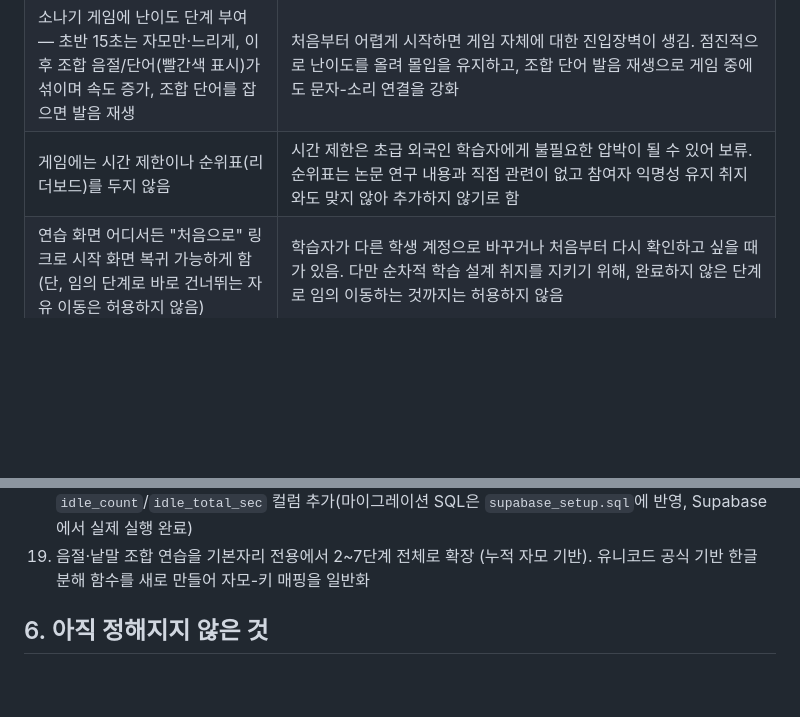
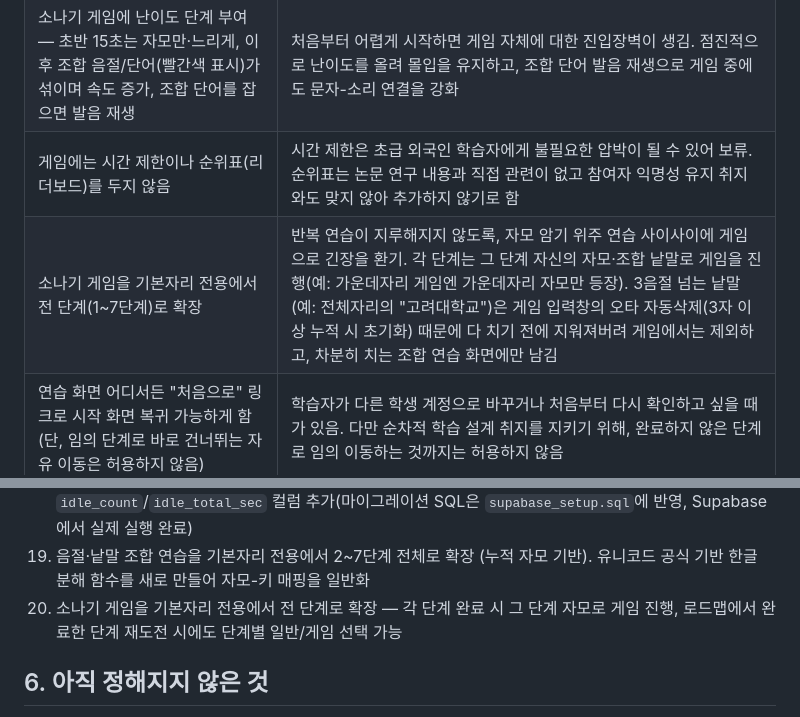
Before and after one commit to 214soundi-ship-it/hangul-typing-practice, a Markdown page: research-notes.md, 2 parts joined by grey strips. Rendered like a GitHub page; blank space fills up the shorter version.

Commit message:
Log per-stage game extension decision in research notes

```diff
--- a/research-notes.md
+++ b/research-notes.md
@@ -68,6 +68,7 @@
 | 기본자리 완료 후 "일반 연습"과 "게임으로 연습" 중 선택하게 하고, 게임은 완료 후에도 로드맵에서 언제든 다시 실행 가능하게 함 | 게임은 반사신경 위주 활동이라 모든 학습자에게 강제하기보다 선택지로 제공. 그리고 한 번으로 끝내지 않고 원할 때 반복 연습할 수 있어야 함 |
 | 소나기 게임에 난이도 단계 부여 — 초반 15초는 자모만·느리게, 이후 조합 음절/단어(빨간색 표시)가 섞이며 속도 증가, 조합 단어를 잡으면 발음 재생 | 처음부터 어렵게 시작하면 게임 자체에 대한 진입장벽이 생김. 점진적으로 난이도를 올려 몰입을 유지하고, 조합 단어 발음 재생으로 게임 중에도 문자-소리 연결을 강화 |
 | 게임에는 시간 제한이나 순위표(리더보드)를 두지 않음 | 시간 제한은 초급 외국인 학습자에게 불필요한 압박이 될 수 있어 보류. 순위표는 논문 연구 내용과 직접 관련이 없고 참여자 익명성 유지 취지와도 맞지 않아 추가하지 않기로 함 |
+| 소나기 게임을 기본자리 전용에서 전 단계(1~7단계)로 확장 | 반복 연습이 지루해지지 않도록, 자모 암기 위주 연습 사이사이에 게임으로 긴장을 환기. 각 단계는 그 단계 자신의 자모·조합 낱말로 게임을 진행(예: 가운데자리 게임엔 가운데자리 자모만 등장). 3음절 넘는 낱말(예: 전체자리의 "고려대학교")은 게임 입력창의 오타 자동삭제(3자 이상 누적 시 초기화) 때문에 다 치기 전에 지워져버려 게임에서는 제외하고, 차분히 치는 조합 연습 화면에만 남김 |
 | 연습 화면 어디서든 "처음으로" 링크로 시작 화면 복귀 가능하게 함 (단, 임의 단계로 바로 건너뛰는 자유 이동은 허용하지 않음) | 학습자가 다른 학생 계정으로 바꾸거나 처음부터 다시 확인하고 싶을 때가 있음. 다만 순차적 학습 설계 취지를 지키기 위해, 완료하지 않은 단계로 임의 이동하는 것까지는 허용하지 않음 |
 | 참여자 식별은 실명 대신 참여자 코드 사용, 분반+이름 선택 방식으로 전환(직접 코드 입력 폐지) | 연구윤리(익명성 보장) + 직접 입력 시 오타·비일관적 코드로 데이터 분석이 어려워지는 문제 방지. 실제 출석부(학번 포함)를 별도 `students` 테이블로 관리하고, 연구 데이터(stage0_progress/records)에는 코드만 남게 해서 익명성 유지. 학번은 정정기간에 명단이 바뀌어도 변하지 않는 대조 키로 사용 — 이름 선택 후 학번 전체 입력으로 본인 확인(다른 학생 이름 오선택 방지) |
 | 데이터 저장을 Supabase(PostgreSQL)로 전환 | 브라우저 로컬 저장(window.storage)은 참여자 접속 환경에 따라 불안정 — 중앙 DB로 참여자별 진행시간·정확도·오타 수를 안정적으로 수집 |
@@ -95,6 +96,7 @@
 17. 기록(내 기록 보기) 화면에 같은 단계의 반복 회차·속도(글자수/시간)·직전 회차 대비 추세(▲▼) 표시 추가
 18. 무입력 20초/탭 전환 감지 시 자동 일시정지(이탈 시간 분리 기록) 기능 추가 — `stage0_records`에 `idle_count`/`idle_total_sec` 컬럼 추가(마이그레이션 SQL은 `supabase_setup.sql`에 반영, Supabase에서 실제 실행 완료)
 19. 음절·낱말 조합 연습을 기본자리 전용에서 2~7단계 전체로 확장 (누적 자모 기반). 유니코드 공식 기반 한글 분해 함수를 새로 만들어 자모-키 매핑을 일반화
+20. 소나기 게임을 기본자리 전용에서 전 단계로 확장 — 각 단계 완료 시 그 단계 자모로 게임 진행, 로드맵에서 완료한 단계 재도전 시에도 단계별 일반/게임 선택 가능
 
 ## 6. 아직 정해지지 않은 것
 
```
